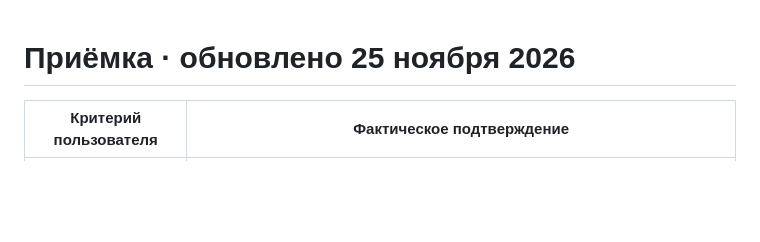
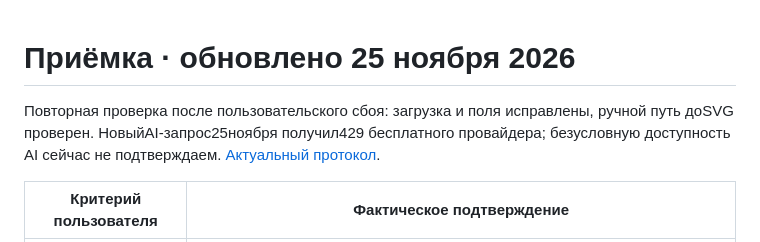
Before and after one commit to VadimMukabenov/studia-ochen-plugin, a Markdown page: docs/acceptance.md, the part around the change. Rendered like a GitHub page; blank space fills up the shorter version.

```diff
--- a/docs/acceptance.md
+++ b/docs/acceptance.md
@@ -1,4 +1,6 @@
 # Приёмка · обновлено 25 ноября 2026
+
+Повторная проверка после пользовательского сбоя: загрузка и поля исправлены, ручной путь доSVG проверен. НовыйAI-запрос25ноября получил429 бесплатного провайдера; безусловную доступность AI сейчас не подтверждаем. [Актуальный протокол](evidence/startup-2026-11-25.json).
 
 | Критерий пользователя | Фактическое подтверждение |
 |---|---|
```
Also changed, not shown: README.md (+2 -0 lines), docs/verification.md (+17 -0 lines), docs/editor-fields.png (added), docs/startup-error.png (added), 1 other file.
